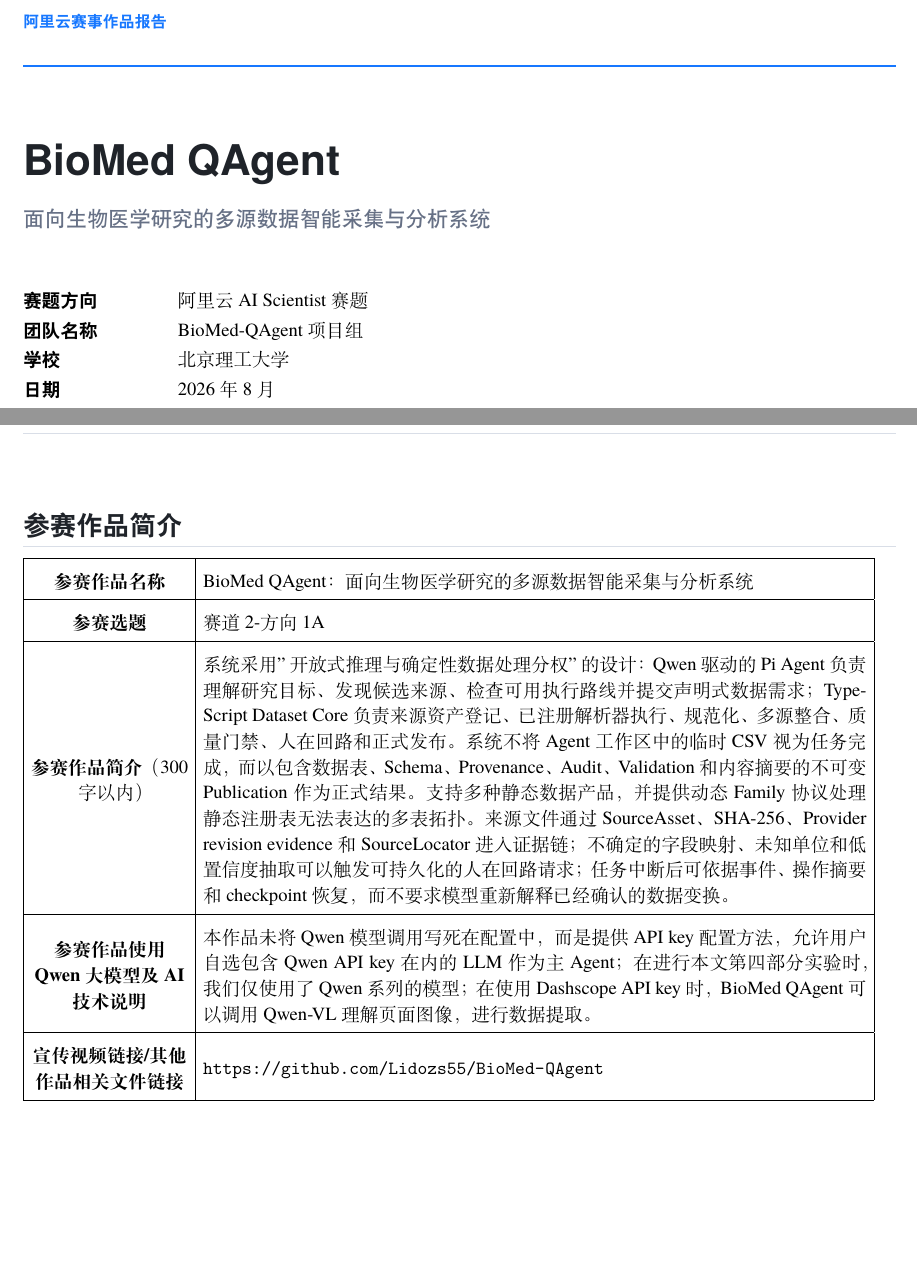
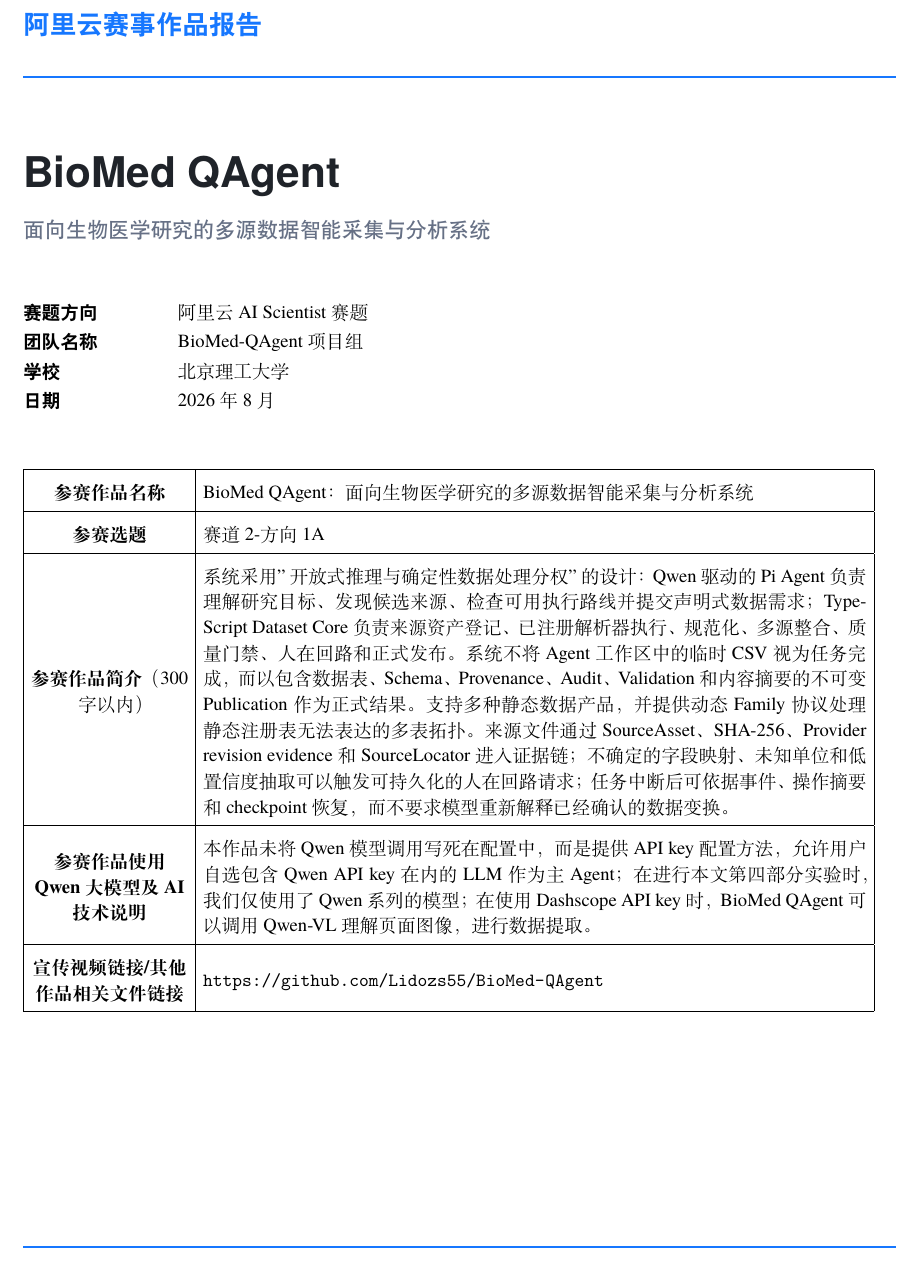
Before and after one commit to Lidozs55/BioMed-QAgent, a LaTeX thesis (docs/latex/main.tex, which reads docs/latex/biomed-report-theme.sty, docs/latex/biomed-report.cls, docs/latex/chapters/ch00-submission-table.tex): two parts of pages 1 and 2 of 26 before the commit and part of page 1 of 25 after it, the two joined at a grey line, cut so that both start at the same text, the shorter picture padded with empty space. Compiled offline with XeLaTeX.

Commit message:
docs(latex): tighten title spacing, enlarge cover eyebrow, move submission table to cover

```diff
--- a/docs/latex/biomed-report-theme.sty
+++ b/docs/latex/biomed-report-theme.sty
@@ -83,11 +83,23 @@
     \color{ReportLine}\titlerule
   ]
 
-% 不使用负数顶部间距，避免标题侵入页眉或不同 TeX 环境下位置漂移。
+% ----------------------------------------------------------------------
+% Chapter 前后间距（真正的控制点）
+%
+% \titleformat{\chapter} 之后，章标题（含 \chapter* 的摘要/目录）改由
+% titlesec 的 \ttl@mkchap 排版：标题前 \vspace*{before-sep}、标题后
+% after-sep；不指定时的默认值为 50pt/40pt，即标题上下大空白的来源。
+% ctexbook 自带的 \@makechapterhead 路径被绕开，因此
+% \ctexset{chapter/beforeskip} 在本模板中不生效，不要用错旋钮。
+% 章标题固定新起一页，before-sep 即正文区顶到标题的距离；页眉到正文
+% 区的距离由 geometry 的 headsep（cls 中设为 14pt，全局生效）决定，
+% 两者叠加构成页眉分隔线到章标题的视觉间隙。
+% ----------------------------------------------------------------------
+
 \titlespacing*{\chapter}
   {0pt}
-  {8pt plus 2pt minus 2pt}
-  {6pt plus 2pt minus 1pt}
+  {0pt}
+  {8pt}
 
 % ----------------------------------------------------------------------
 % Section
@@ -327,11 +339,11 @@
 
   \vspace*{8mm}
 
-  {\sffamily\small\bfseries\color{ReportBlue}
+  {\sffamily\Large\bfseries\color{ReportBlue}
     阿里云赛事作品报告\par
   }
 
-  \vspace{3mm}
+  \vspace{4mm}
 
   {\color{ReportBlue}
     \rule{\textwidth}{1.2pt}\par
@@ -370,6 +382,13 @@
     \end{tabularx}
   }
 
+  % 参赛信息表（作品名称/选题/简介/技术说明/链接）：
+  % 原为“参赛作品简介”章，2026-08 应要求移到封面填充下部空白；
+  % 内容单独成文件，本模板只负责装配。
+  \vspace{10mm}
+
+  \input{chapters/ch00-submission-table}
+
   \vfill
 
   {\color{ReportBlue}
--- a/docs/latex/biomed-report.cls
+++ b/docs/latex/biomed-report.cls
@@ -36,12 +36,12 @@
 % --------------------------------------------------------------
 \RequirePackage[
   a4paper,
-  top=16mm,
+  top=20mm,
   bottom=16mm,
   left=18mm,
   right=18mm,
   headheight=32pt,
-  % headsep=6mm,
+  headsep=14pt,
   footskip=8mm
 ]{geometry}
 
--- a/docs/latex/chapters/ch00-abstract.tex
+++ b/docs/latex/chapters/ch00-submission-table.tex
@@ -1,6 +1,5 @@
-\chapter*{参赛作品简介}
-\addcontentsline{toc}{chapter}{参赛作品简介}
-
+%% 参赛信息表：封面下部内容（由 biomed-report-theme.sty 的 \makereporttitle 装配）。
+%% 原“参赛作品简介”章的表格，2026-08 移到封面；无章标题、无目录项。
 {\renewcommand{\arraystretch}{1.6}%
 \begin{tabular}{|>{\centering\arraybackslash}m{0.18\textwidth}|m{0.76\textwidth}|}
 \hline
--- a/docs/latex/main.tex
+++ b/docs/latex/main.tex
@@ -27,10 +27,9 @@
 % 封面(不显示页码)
 \makereporttitle
 
-% 前置部分:摘要、目录(罗马页码)
+% 前置部分:目录(罗马页码)
+% 参赛作品简介章已撤:其信息表移到封面(见 chapters/ch00-submission-table.tex)
 \frontmatter
-
-\input{chapters/ch00-abstract}
 
 \tableofcontents
 
```
